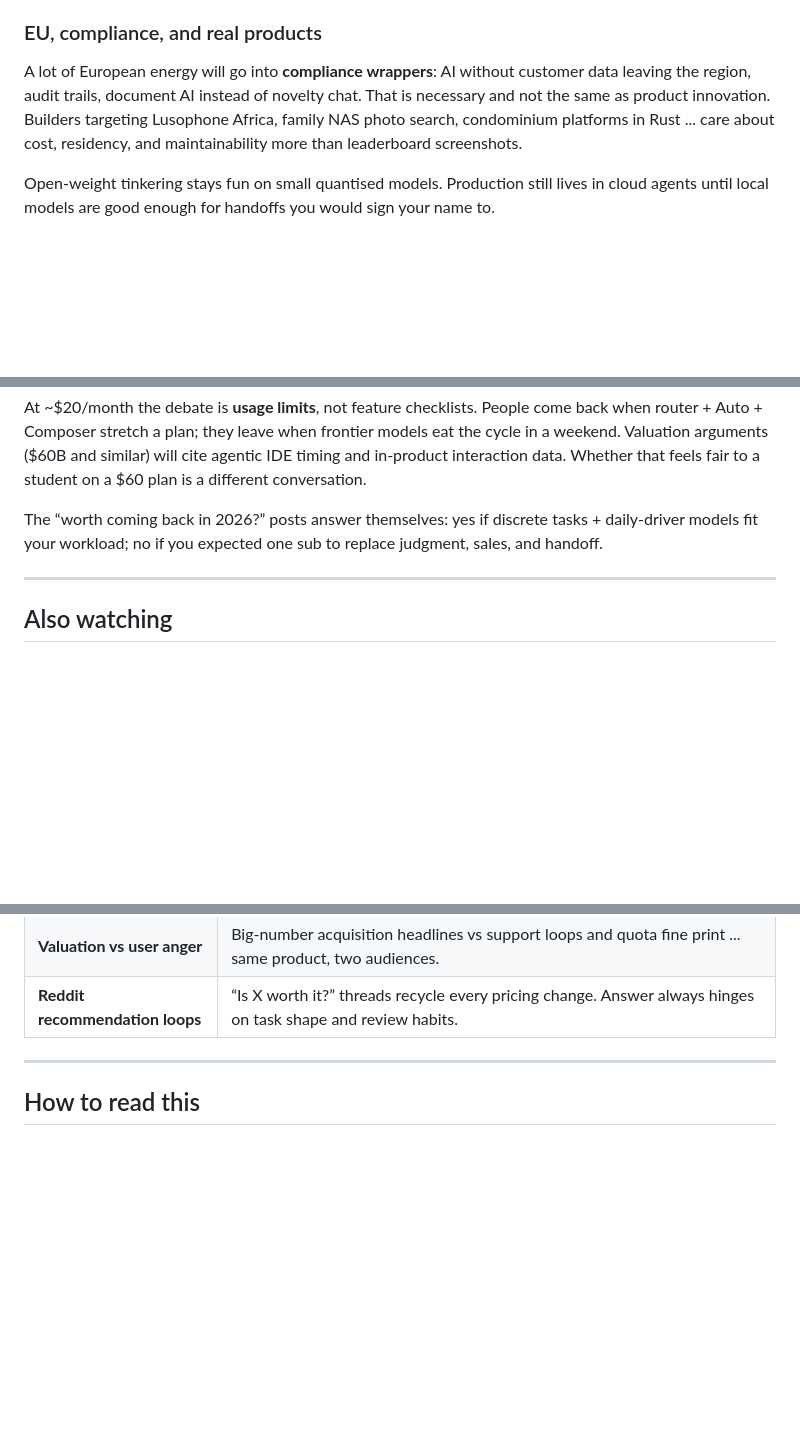
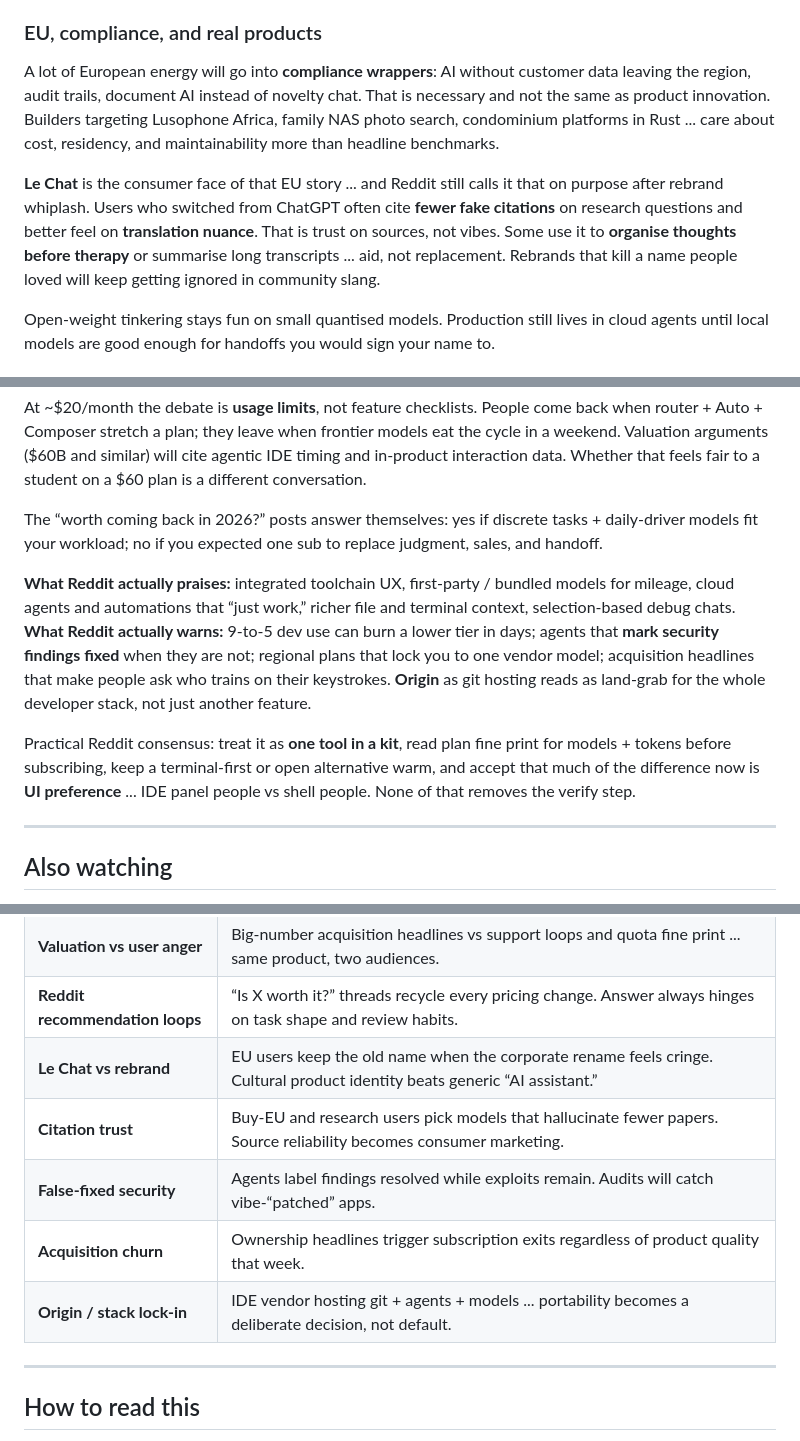
Before and after one commit to zhao-langxi/Stealth, a Markdown page: README.md, 3 parts joined by grey strips. GitHub-like rendering; blank space fills up the shorter version.

Commit message:
文档：Stealth 补充 Le Chat 与 Reddit Cursor 共识
欧盟聊天品牌、引用可信度、IDE 工具链优劣、Origin 锁定与收购信任风险。

```diff
--- a/README.md
+++ b/README.md
@@ -109,7 +109,9 @@ AI support bots will keep deflecting until email escalation with a ticket ID bec
 
 ### EU, compliance, and real products
 
-A lot of European energy will go into **compliance wrappers**: AI without customer data leaving the region, audit trails, document AI instead of novelty chat. That is necessary and not the same as product innovation. Builders targeting Lusophone Africa, family NAS photo search, condominium platforms in Rust ... care about cost, residency, and maintainability more than leaderboard screenshots.
+A lot of European energy will go into **compliance wrappers**: AI without customer data leaving the region, audit trails, document AI instead of novelty chat. That is necessary and not the same as product innovation. Builders targeting Lusophone Africa, family NAS photo search, condominium platforms in Rust ... care about cost, residency, and maintainability more than headline benchmarks.
+
+**Le Chat** is the consumer face of that EU story ... and Reddit still calls it that on purpose after rebrand whiplash. Users who switched from ChatGPT often cite **fewer fake citations** on research questions and better feel on **translation nuance**. That is trust on sources, not vibes. Some use it to **organise thoughts before therapy** or summarise long transcripts ... aid, not replacement. Rebrands that kill a name people loved will keep getting ignored in community slang.
 
 Open-weight tinkering stays fun on small quantised models. Production still lives in cloud agents until local models are good enough for handoffs you would sign your name to.
 
@@ -130,6 +132,10 @@ Reddit keeps asking the same question in different wrappers: Cursor or Claude Co
 At ~$20/month the debate is **usage limits**, not feature checklists. People come back when router + Auto + Composer stretch a plan; they leave when frontier models eat the cycle in a weekend. Valuation arguments ($60B and similar) will cite agentic IDE timing and in-product interaction data. Whether that feels fair to a student on a $60 plan is a different conversation.
 
 The “worth coming back in 2026?” posts answer themselves: yes if discrete tasks + daily-driver models fit your workload; no if you expected one sub to replace judgment, sales, and handoff.
+
+**What Reddit actually praises:** integrated toolchain UX, first-party / bundled models for mileage, cloud agents and automations that “just work,” richer file and terminal context, selection-based debug chats. **What Reddit actually warns:** 9-to-5 dev use can burn a lower tier in days; agents that **mark security findings fixed** when they are not; regional plans that lock you to one vendor model; acquisition headlines that make people ask who trains on their keystrokes. **Origin** as git hosting reads as land-grab for the whole developer stack, not just another feature.
+
+Practical Reddit consensus: treat it as **one tool in a kit**, read plan fine print for models + tokens before subscribing, keep a terminal-first or open alternative warm, and accept that much of the difference now is **UI preference** ... IDE panel people vs shell people. None of that removes the verify step.
 
 ---
 
@@ -168,6 +174,11 @@ These are next to the list above. Same confidence level: hunches, not forecasts
 | **$20 plan math** | IDE bundle vs raw chat sub comes down to included usage and router, not headline features. Limit confusion drives churn posts. |
 | **Valuation vs user anger** | Big-number acquisition headlines vs support loops and quota fine print ... same product, two audiences. |
 | **Reddit recommendation loops** | “Is X worth it?” threads recycle every pricing change. Answer always hinges on task shape and review habits. |
+| **Le Chat vs rebrand** | EU users keep the old name when the corporate rename feels cringe. Cultural product identity beats generic “AI assistant.” |
+| **Citation trust** | Buy-EU and research users pick models that hallucinate fewer papers. Source reliability becomes consumer marketing. |
+| **False-fixed security** | Agents label findings resolved while exploits remain. Audits will catch vibe-“patched” apps. |
+| **Acquisition churn** | Ownership headlines trigger subscription exits regardless of product quality that week. |
+| **Origin / stack lock-in** | IDE vendor hosting git + agents + models ... portability becomes a deliberate decision, not default. |
 
 ---
 
```
